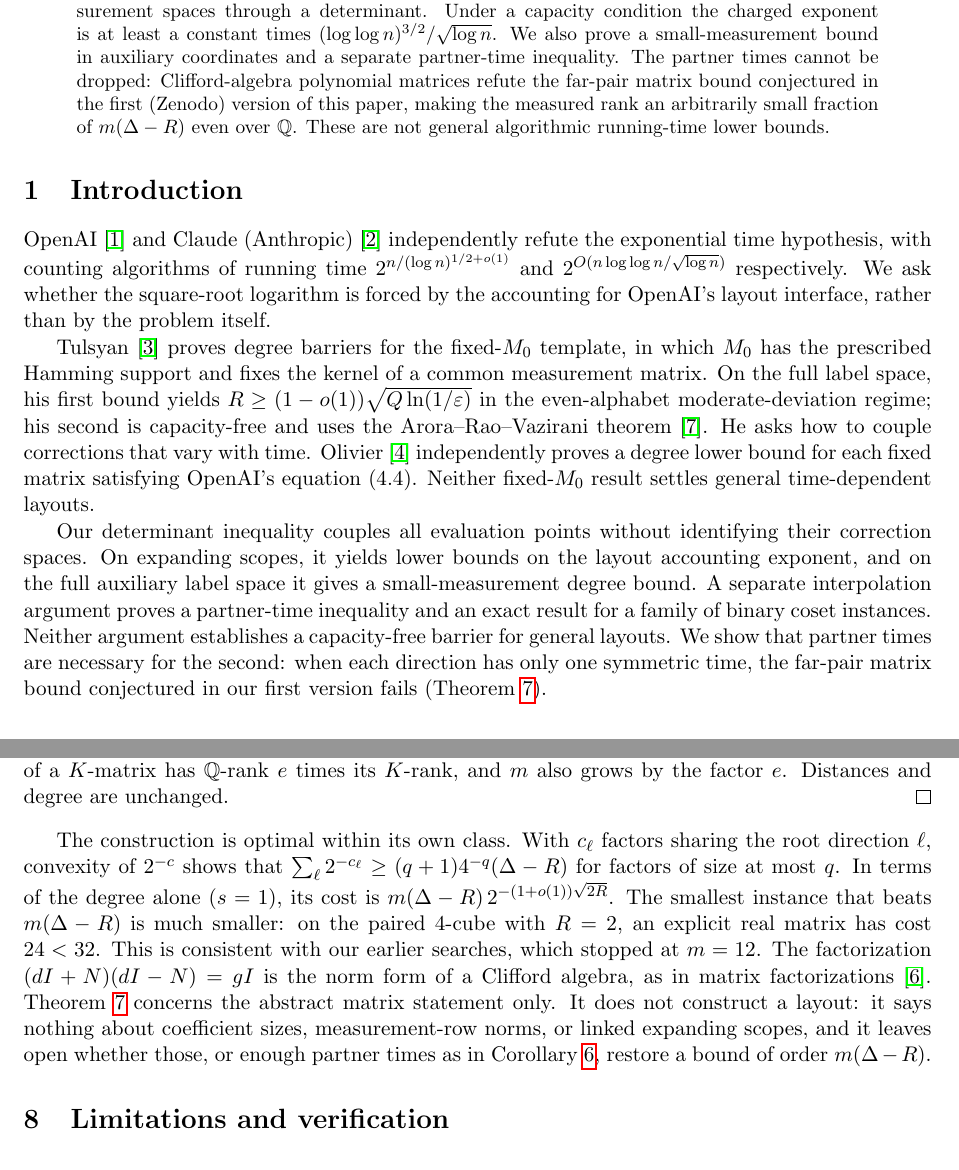
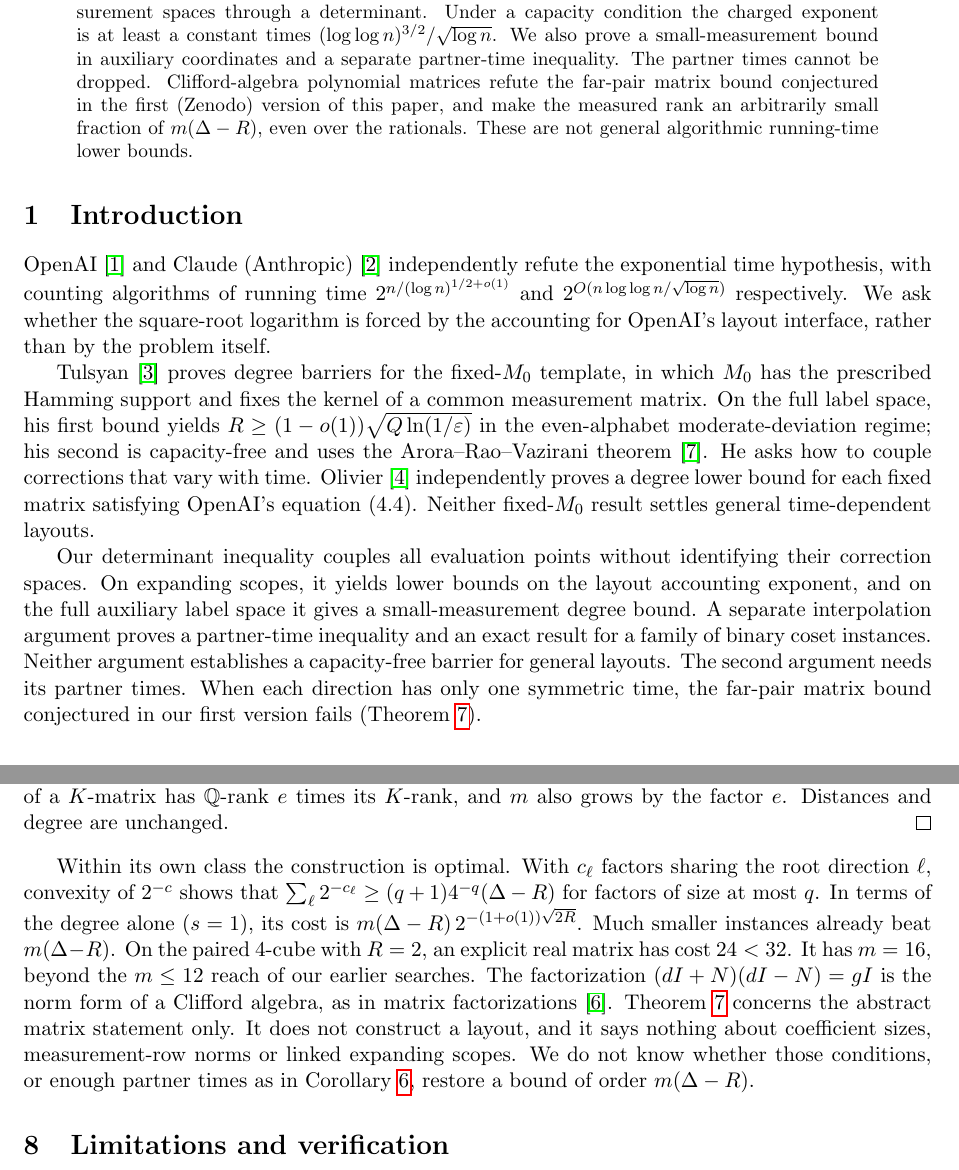
Before and after one commit to chrisb4096-alt/eth-layout-barrier, a LaTeX paper (paper/layout-barrier.tex): two parts of pages 1 and 7 of 8, joined at a grey line, cut so that both start at the same text. Compiled offline with pdfLaTeX.

Commit message:
Plainer wording in the far-pair section, abstract and README

```diff
--- a/paper/layout-barrier.tex
+++ b/paper/layout-barrier.tex
@@ -14,14 +14,14 @@
 \begin{document}
 \maketitle
 \begin{abstract}
-We prove lower bounds on the accounting exponent of OpenAI's layout interface for bounded-incidence, balanced-cut expanding scopes. The proof couples arbitrary time-dependent measurement spaces through a determinant. Under a capacity condition the charged exponent is at least a constant times $(\log\log n)^{3/2}/\sqrt{\log n}$. We also prove a small-measurement bound in auxiliary coordinates and a separate partner-time inequality. The partner times cannot be dropped: Clifford-algebra polynomial matrices refute the far-pair matrix bound conjectured in the first (Zenodo) version of this paper, making the measured rank an arbitrarily small fraction of $m(\Delta-R)$ even over $\mathbb Q$. These are not general algorithmic running-time lower bounds.
+We prove lower bounds on the accounting exponent of OpenAI's layout interface for bounded-incidence, balanced-cut expanding scopes. The proof couples arbitrary time-dependent measurement spaces through a determinant. Under a capacity condition the charged exponent is at least a constant times $(\log\log n)^{3/2}/\sqrt{\log n}$. We also prove a small-measurement bound in auxiliary coordinates and a separate partner-time inequality. The partner times cannot be dropped. Clifford-algebra polynomial matrices refute the far-pair matrix bound conjectured in the first (Zenodo) version of this paper, and make the measured rank an arbitrarily small fraction of $m(\Delta-R)$, even over the rationals. These are not general algorithmic running-time lower bounds.
 \end{abstract}
 \section{Introduction}
 OpenAI~\cite{openai} and Claude (Anthropic)~\cite{anthropic} independently refute the exponential time hypothesis, with counting algorithms of running time $2^{n/(\log n)^{1/2+o(1)}}$ and $2^{O(n\log\log n/\sqrt{\log n})}$ respectively. We ask whether the square-root logarithm is forced by the accounting for OpenAI's layout interface, rather than by the problem itself.
 
 Tulsyan~\cite{tulsyan} proves degree barriers for the fixed-$M_0$ template, in which $M_0$ has the prescribed Hamming support and fixes the kernel of a common measurement matrix. On the full label space, his first bound yields $R\ge(1-o(1))\sqrt{Q\ln(1/\varepsilon)}$ in the even-alphabet moderate-deviation regime; his second is capacity-free and uses the Arora--Rao--Vazirani theorem~\cite{arv}. He asks how to couple corrections that vary with time. Olivier~\cite{olivier} independently proves a degree lower bound for each fixed matrix satisfying OpenAI's equation (4.4). Neither fixed-$M_0$ result settles general time-dependent layouts.
 
-Our determinant inequality couples all evaluation points without identifying their correction spaces. On expanding scopes, it yields lower bounds on the layout accounting exponent, and on the full auxiliary label space it gives a small-measurement degree bound. A separate interpolation argument proves a partner-time inequality and an exact result for a family of binary coset instances. Neither argument establishes a capacity-free barrier for general layouts. We show that partner times are necessary for the second: when each direction has only one symmetric time, the far-pair matrix bound conjectured in our first version fails (Theorem~\ref{thm:far}).
+Our determinant inequality couples all evaluation points without identifying their correction spaces. On expanding scopes, it yields lower bounds on the layout accounting exponent, and on the full auxiliary label space it gives a small-measurement degree bound. A separate interpolation argument proves a partner-time inequality and an exact result for a family of binary coset instances. Neither argument establishes a capacity-free barrier for general layouts. The second argument needs its partner times. When each direction has only one symmetric time, the far-pair matrix bound conjectured in our first version fails (Theorem~\ref{thm:far}).
 
 \section{The layout interface}
 Let $[n]$ be the variables and $I_f\subseteq[n]$ the scope of each factor $f$. OpenAI's layout has integers $r\ge2$, $D\ge1$, $1\le R<Q$ and $0<\tau\le1/2$. For each $t\in[Q]$ it specifies a partition $[n]=\bigsqcup_{g=1}^r S_{t,g}$, empty parts permitted, with $|S_{t,g}|\le2n/r$. Write $a_v(t)=g$ when $v\in S_{t,g}$, and write $d_f(t)$ for the assigned group of factor $f$.
@@ -151,7 +151,7 @@ Put $h=2q+2$ and $k=2q$. Split the directions into $s$ groups, each consisting o
 
 For the rational version, let $K$ be the number field generated by the entries of $A$, of degree $e$ over $\mathbb Q$, and replace each entry by its $e\times e$ regular representation. Copy every row and column schedule $e$ times. Measured index sets are unions of whole copy-blocks, the regular representation of a $K$-matrix has $\mathbb Q$-rank $e$ times its $K$-rank, and $m$ also grows by the factor $e$. Distances and degree are unchanged.
 \end{proof}
-The construction is optimal within its own class. With $c_\ell$ factors sharing the root direction $\ell$, convexity of $2^{-c}$ shows that $\sum_\ell2^{-c_\ell}\ge(q+1)4^{-q}(\Delta-R)$ for factors of size at most $q$. In terms of the degree alone ($s=1$), its cost is $m(\Delta-R)\,2^{-(1+o(1))\sqrt{2R}}$. The smallest instance that beats $m(\Delta-R)$ is much smaller: on the paired $4$-cube with $R=2$, an explicit real matrix has cost $24<32$. This is consistent with our earlier searches, which stopped at $m=12$. The factorization $(dI+N)(dI-N)=gI$ is the norm form of a Clifford algebra, as in matrix factorizations~\cite{eisenbud}. Theorem~\ref{thm:far} concerns the abstract matrix statement only. It does not construct a layout: it says nothing about coefficient sizes, measurement-row norms, or linked expanding scopes, and it leaves open whether those, or enough partner times as in Corollary~\ref{cor:coset}, restore a bound of order $m(\Delta-R)$.
+Within its own class the construction is optimal. With $c_\ell$ factors sharing the root direction $\ell$, convexity of $2^{-c}$ shows that $\sum_\ell2^{-c_\ell}\ge(q+1)4^{-q}(\Delta-R)$ for factors of size at most $q$. In terms of the degree alone ($s=1$), its cost is $m(\Delta-R)\,2^{-(1+o(1))\sqrt{2R}}$. Much smaller instances already beat $m(\Delta-R)$. On the paired $4$-cube with $R=2$, an explicit real matrix has cost $24<32$. It has $m=16$, beyond the $m\le12$ reach of our earlier searches. The factorization $(dI+N)(dI-N)=gI$ is the norm form of a Clifford algebra, as in matrix factorizations~\cite{eisenbud}. Theorem~\ref{thm:far} concerns the abstract matrix statement only. It does not construct a layout, and it says nothing about coefficient sizes, measurement-row norms or linked expanding scopes. We do not know whether those conditions, or enough partner times as in Corollary~\ref{cor:coset}, restore a bound of order $m(\Delta-R)$.
 
 \section{Limitations and verification}
 It remains open whether, on the linked bounded-incidence scope systems used in Tulsyan's second theorem, sufficiently small time-dependent measurement budgets force $R=\Omega(Q/\sqrt{\log n})$ without a capacity assumption. A simple equal-marginal example has row schedules $00,11$ and column schedules $01,10$: every coordinate imbalance is zero although all cross-pairs are separated. It shows why the additive determinant charge does not directly capture the nonlinear separation used in the fixed-correction argument.
```
Also changed, not shown: README.md, paper/layout-barrier.pdf, paper/layout-barrier.tex (2 more changed lines).
